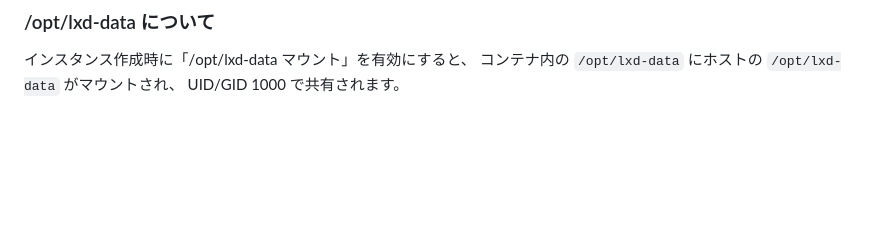
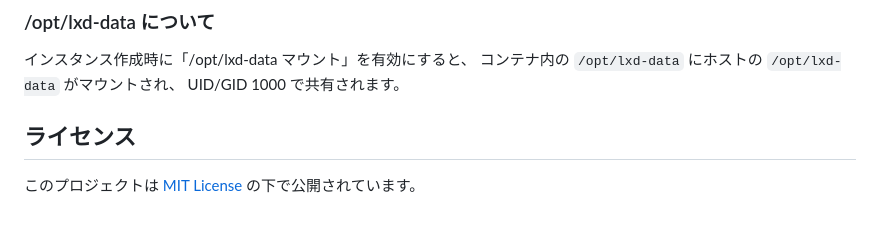
Before and after one commit to hirogura/easylxd, a Markdown page: README.md, the part around the change. GitHub-like rendering; blank space fills up the shorter version.

```diff
--- a/README.md
+++ b/README.md
@@ -162,3 +162,7 @@ rm -rf /opt/easy-lxd
 インスタンス作成時に「/opt/lxd-data マウント」を有効にすると、
 コンテナ内の `/opt/lxd-data` にホストの `/opt/lxd-data` がマウントされ、
 UID/GID 1000 で共有されます。
+
+## ライセンス
+
+このプロジェクトは [MIT License](LICENSE) の下で公開されています。
```
